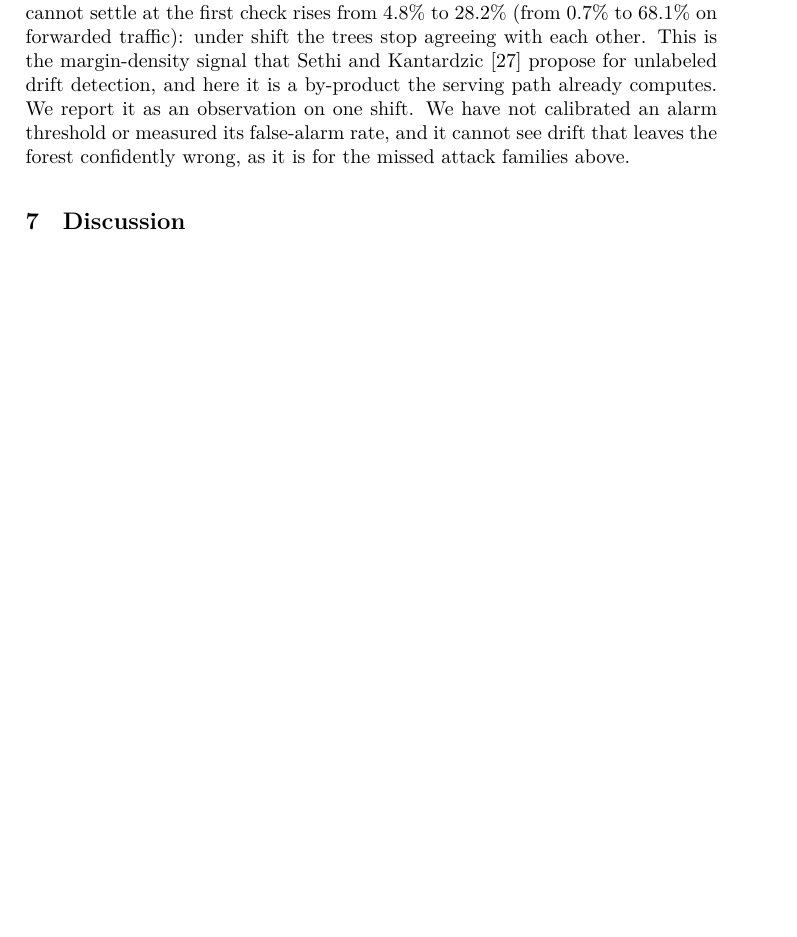
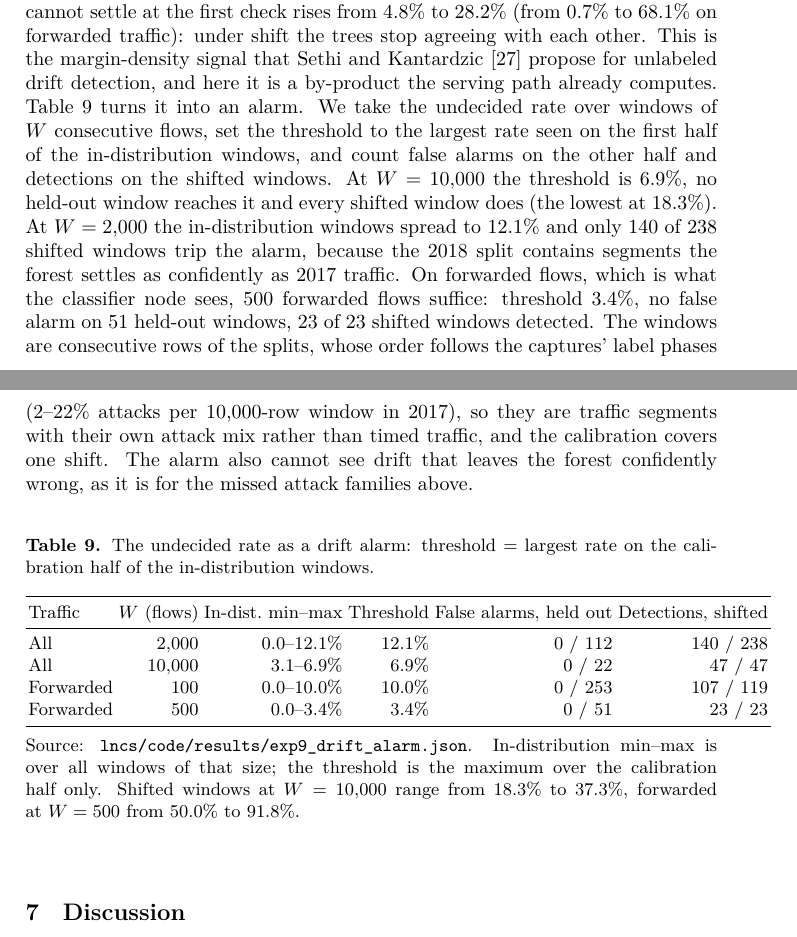
Before and after one commit to vuthainguyen1602/onnx-edge-ids, a LaTeX paper (lncs/manuscript/main.tex): part of page 16 of 20 before the commit and two parts of pages 16 and 17 of 21 after it, the two joined at a grey line, cut so that both start at the same text, the shorter picture padded with empty space. Compiled offline with XeLaTeX; a LaTeX package or settings file that is missing is left out.

Commit message:
docs(lncs): the undecided-rate signal is now a calibrated alarm (Table 9)
Abstract, contribution (4), Sect. 6.7, Limitations and future work
describe the exp9 calibration instead of 'an uncalibrated observation'.
20 pages; main text ends three lines into p. 18, at the DIMVA limit.

```diff
--- a/lncs/manuscript/main.tex
+++ b/lncs/manuscript/main.tex
@@ -501,7 +501,25 @@ Nothing in this paper adapts the detector to drift~\cite{gama2014survey}, so it
 
 Table~\ref{tab:drift} separates three kinds of result. \emph{Detection quality collapses}: classifier F1 falls from 0.983 to 0.238, and the anomaly gate, whose threshold is a quantile of 2017 benign traffic, passes under 1\% of 2018 attacks while forwarding five times more benign flows than before, so the two-stage pipeline detects almost nothing end to end. Several 2018 attack families (HOIC, Hulk, SSH brute force) are missed by the classifier entirely. This agrees with the cross-dataset failures reported for these datasets and is not something a serving layer can repair. \emph{The serving guarantees are untouched}: the float32 traversal agrees with ONNX Runtime on every shifted flow and on every threshold probe built from shifted rows, and exact early exit returns the full forest's label on all 477{,}771 flows. They are properties of the model and the arithmetic, not of the traffic. The boundary gate has a further advantage here: a replay gate is only as current as its recording, whereas the probe set is regenerated from each retrained model's split table and needs no traffic at all. Note also that replay finds even fewer float64 flips on shifted traffic (6) than in distribution (15). Replay-based parity evidence gets weaker exactly when the model is about to be retrained.
 
-\emph{The early-exit statistics move, without labels.} The share of flows the forest cannot settle at the first check rises from 4.8\% to 28.2\% (from 0.7\% to 68.1\% on forwarded traffic): under shift the trees stop agreeing with each other. This is the margin-density signal that Sethi and Kantardzic~\cite{sethi2017md3} propose for unlabeled drift detection, and here it is a by-product the serving path already computes. We report it as an observation on one shift. We have not calibrated an alarm threshold or measured its false-alarm rate, and it cannot see drift that leaves the forest confidently wrong, as it is for the missed attack families above.
+\emph{The early-exit statistics move, without labels.} The share of flows the forest cannot settle at the first check rises from 4.8\% to 28.2\% (from 0.7\% to 68.1\% on forwarded traffic): under shift the trees stop agreeing with each other. This is the margin-density signal that Sethi and Kantardzic~\cite{sethi2017md3} propose for unlabeled drift detection, and here it is a by-product the serving path already computes. Table~\ref{tab:alarm} turns it into an alarm. We take the undecided rate over windows of $W$ consecutive flows, set the threshold to the largest rate seen on the first half of the in-distribution windows, and count false alarms on the other half and detections on the shifted windows. At $W=10{,}000$ the threshold is 6.9\%, no held-out window reaches it and every shifted window does (the lowest at 18.3\%). At $W=2{,}000$ the in-distribution windows spread to 12.1\% and only 140 of 238 shifted windows trip the alarm, because the 2018 split contains segments the forest settles as confidently as 2017 traffic. On forwarded flows, which is what the classifier node sees, 500 forwarded flows suffice: threshold 3.4\%, no false alarm on 51 held-out windows, 23 of 23 shifted windows detected. The windows are consecutive rows of the splits, whose order follows the captures' label phases (2--22\% attacks per 10{,}000-row window in 2017), so they are traffic segments with their own attack mix rather than timed traffic, and the calibration covers one shift. The alarm also cannot see drift that leaves the forest confidently wrong, as it is for the missed attack families above.
+
+\begin{table}[htbp]
+  \caption{The undecided rate as a drift alarm: threshold = largest rate on the calibration half of the in-distribution windows.}
+  \label{tab:alarm}
+  \centering
+  \footnotesize
+  \begin{tabular}{l r r r r r}
+    \toprule
+    Traffic & $W$ (flows) & In-dist.\ min--max & Threshold & False alarms, held out & Detections, shifted \\
+    \midrule
+    All      & 2{,}000  & 0.0--12.1\%  & 12.1\% & 0 / 112 & 140 / 238 \\
+    All      & 10{,}000 & 3.1--6.9\%   & 6.9\%  & 0 / 22  & 47 / 47 \\
+    Forwarded & 100     & 0.0--10.0\%  & 10.0\% & 0 / 253 & 107 / 119 \\
+    Forwarded & 500     & 0.0--3.4\%   & 3.4\%  & 0 / 51  & 23 / 23 \\
+    \bottomrule
+  \end{tabular}
+  \tabnote{Source: \texttt{lncs/code/results/exp9\_drift\_alarm.json}. In-distribution min--max is over all windows of that size; the threshold is the maximum over the calibration half only. Shifted windows at $W=10{,}000$ range from 18.3\% to 37.3\%, forwarded at $W=500$ from 50.0\% to 91.8\%.}
+\end{table}
 
 \section{Discussion}
 \label{sec:discussion}
```
Also changed, not shown: lncs/README.md, lncs/manuscript/README.md, lncs/manuscript/main.tex (8 more changed lines).
